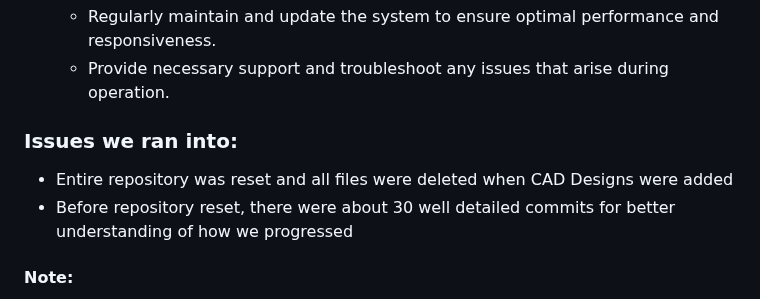
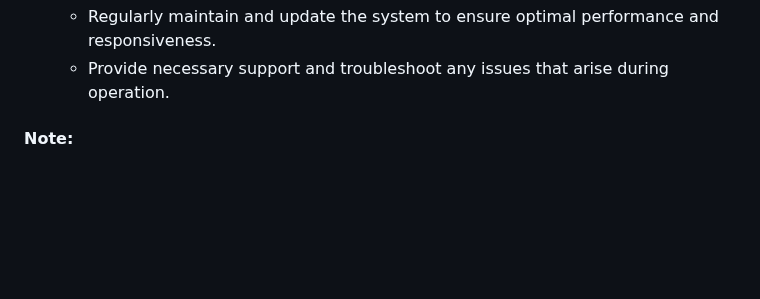
Before and after one commit to tahasinshadat/PROJECT-TRACER, a Markdown page: README.md, the part around the change. Rendered like a GitHub page; blank space fills up the shorter version.

```diff
--- a/README.md
+++ b/README.md
@@ -33,11 +33,6 @@ PROJECT-TRACER is designed to be deployed within tunnels across New York City to
    - Regularly maintain and update the system to ensure optimal performance and responsiveness.
    - Provide necessary support and troubleshoot any issues that arise during operation.
 
-
-### Issues we ran into:
-- Entire repository was reset and all files were deleted when CAD Designs were added
-- Before repository reset, there were about 30 well detailed commits for better understanding of how we progressed
-
 #### Note:
 - For detailed instructions on setup, configuration, and operational guidelines, refer to the documentation included in the repository.
 - This system is intended for deployment in tunnel environments and should be managed by authorized personnel trained in emergency response protocols and system operation.
```
